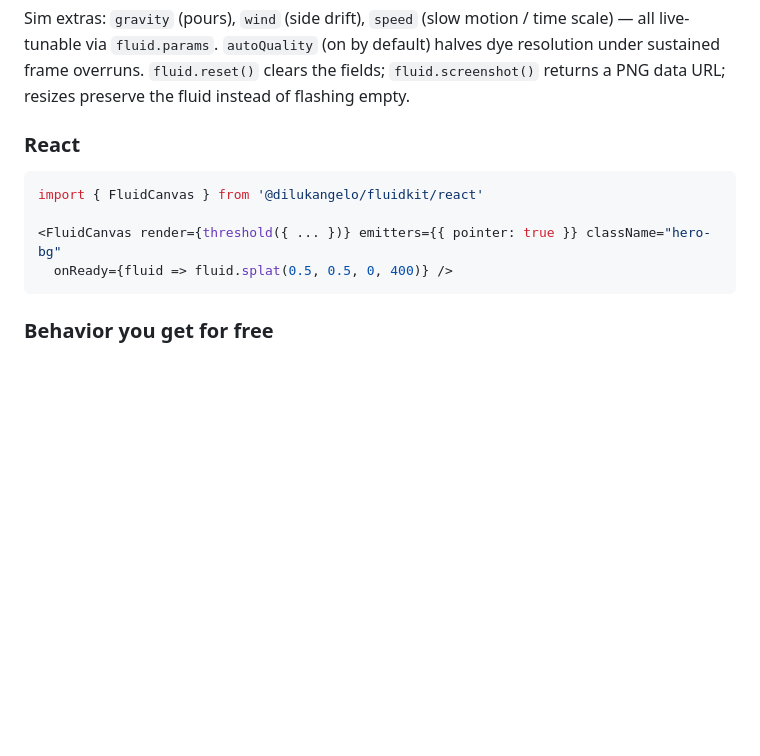
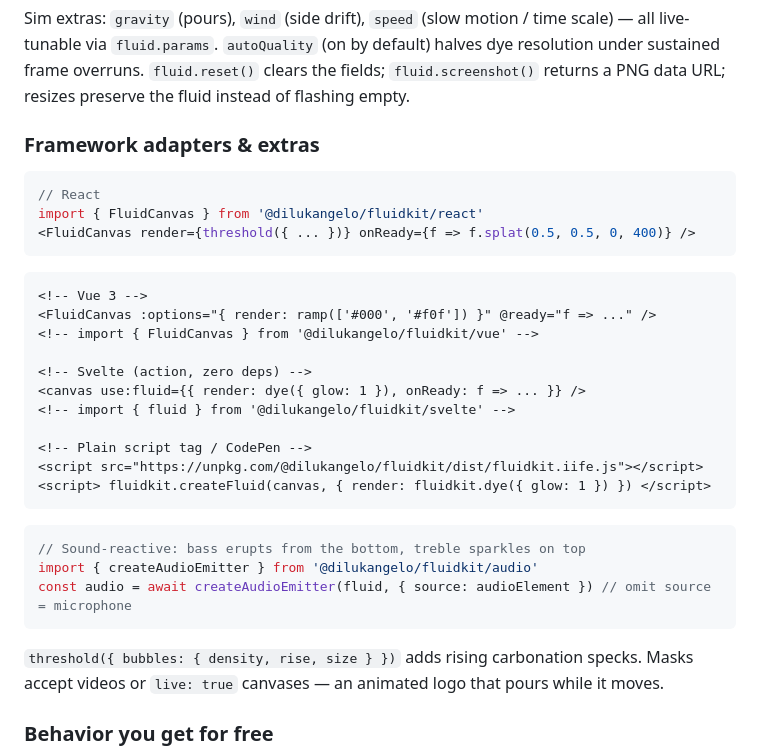
Before and after one commit to dilukangelosl/fluidkit, a Markdown page: README.md, the part around the change printed below. GitHub-like rendering; blank space fills up the shorter version.

````diff
--- a/README.md
+++ b/README.md
@@ -78,14 +83,34 @@ all live-tunable via `fluid.params`. `autoQuality` (on by default) halves dye re
 under sustained frame overruns. `fluid.reset()` clears the fields; `fluid.screenshot()`
 returns a PNG data URL; resizes preserve the fluid instead of flashing empty.
 
-### React
+### Framework adapters & extras
 
 ```tsx
+// React
 import { FluidCanvas } from '@dilukangelo/fluidkit/react'
+<FluidCanvas render={threshold({ ... })} onReady={f => f.splat(0.5, 0.5, 0, 400)} />
+```
+```html
+<!-- Vue 3 -->
+<FluidCanvas :options="{ render: ramp(['#000', '#f0f']) }" @ready="f => ..." />
+<!-- import { FluidCanvas } from '@dilukangelo/fluidkit/vue' -->
 
-<FluidCanvas render={threshold({ ... })} emitters={{ pointer: true }} className="hero-bg"
-  onReady={fluid => fluid.splat(0.5, 0.5, 0, 400)} />
+<!-- Svelte (action, zero deps) -->
+<canvas use:fluid={{ render: dye({ glow: 1 }), onReady: f => ... }} />
+<!-- import { fluid } from '@dilukangelo/fluidkit/svelte' -->
+
+<!-- Plain script tag / CodePen -->
+<script src="https://unpkg.com/@dilukangelo/fluidkit/dist/fluidkit.iife.js"></script>
+<script> fluidkit.createFluid(canvas, { render: fluidkit.dye({ glow: 1 }) }) </script>
 ```
+```ts
+// Sound-reactive: bass erupts from the bottom, treble sparkles on top
+import { createAudioEmitter } from '@dilukangelo/fluidkit/audio'
+const audio = await createAudioEmitter(fluid, { source: audioElement }) // omit source = microphone
+```
+
+`threshold({ bubbles: { density, rise, size } })` adds rising carbonation specks.
+Masks accept videos or `live: true` canvases — an animated logo that pours while it moves.
 
 ### Behavior you get for free
 
````
Also changed, not shown: other parts of README.md (+5 -0 lines), AGENTS.md (+11 -0 lines), assets/collide.png (added), assets/jelly.png (added), assets/lava.png (added), assets/logo.png (added), assets/neon.png (added), assets/refract.png (added).
